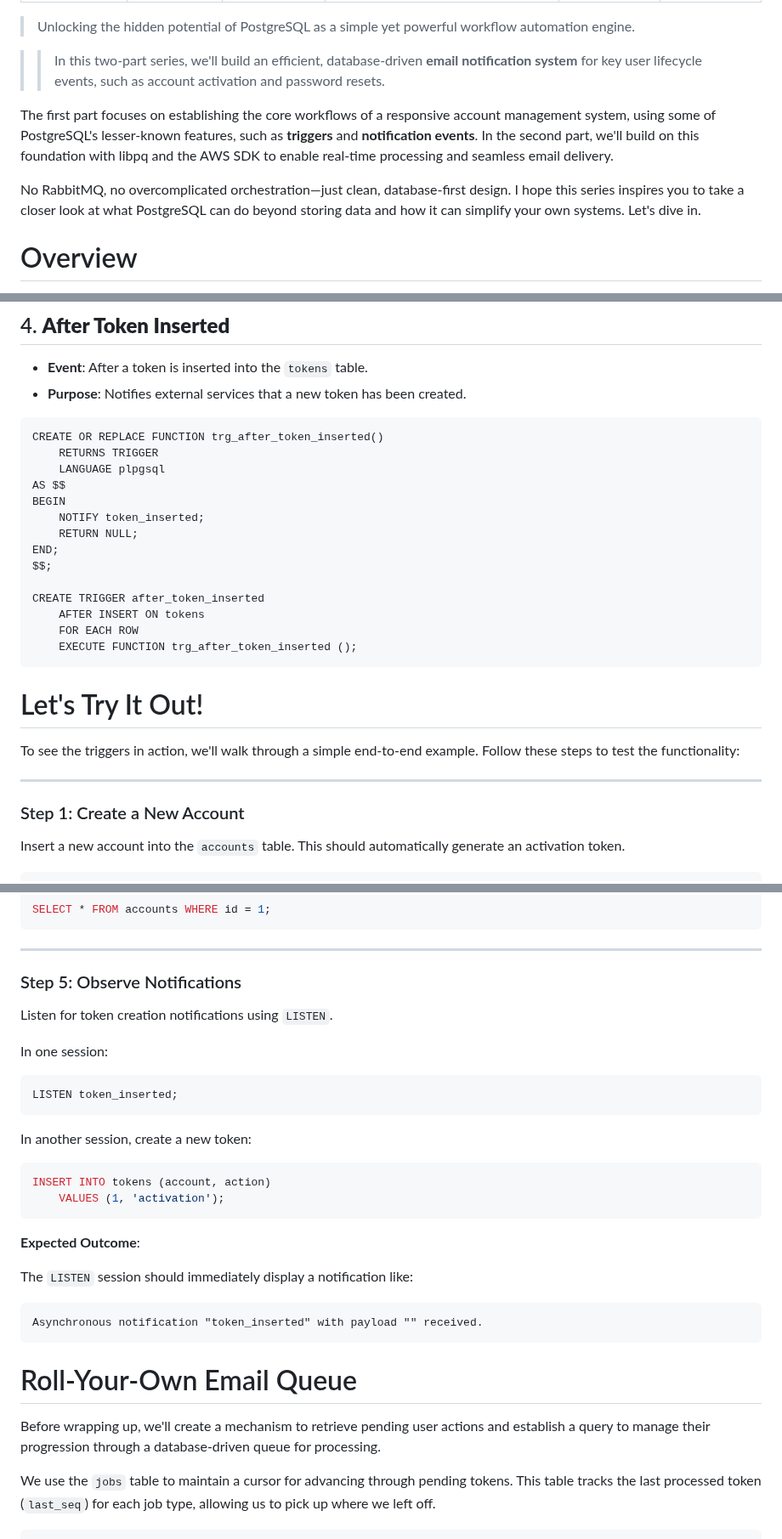
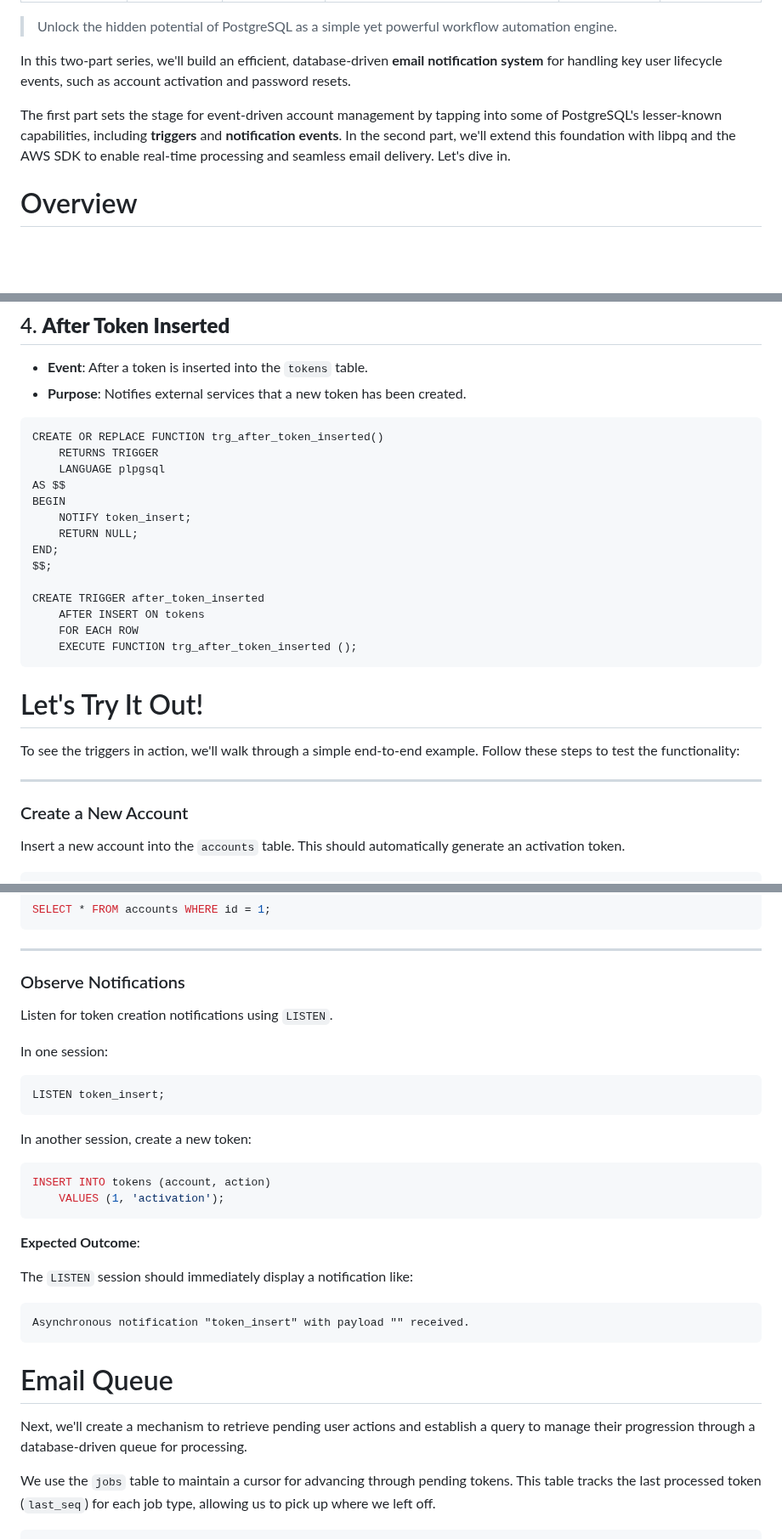
Before and after one commit to tetsuo/tetsuo.github.io, a Markdown page: articles/mailroom-i.md, 3 parts joined by grey strips. Shown at 85% size. GitHub-like rendering; blank space fills up the shorter version.

Commit message:
Fixes in the mailroom-i article

````diff
--- a/articles/mailroom-i.md
+++ b/articles/mailroom-i.md
@@ -7,13 +7,11 @@ published: 2024-11-17T00:00:00
 updated: 2024-12-30T00:00:00
 ---
 
-> Unlocking the hidden potential of PostgreSQL as a simple yet powerful workflow automation engine.
+> Unlock the hidden potential of PostgreSQL as a simple yet powerful workflow automation engine.
 
->> In this two-part series, we'll build an efficient, database-driven **email notification system** for key user lifecycle events, such as account activation and password resets.
+In this two-part series, we'll build an efficient, database-driven **email notification system** for handling key user lifecycle events, such as account activation and password resets.
 
-The first part focuses on establishing the core workflows of a responsive account management system, using some of PostgreSQL's lesser-known features, such as **triggers** and **notification events**. In the second part, we'll build on this foundation with libpq and the AWS SDK to enable real-time processing and seamless email delivery.
-
-No RabbitMQ, no overcomplicated orchestration—just clean, database-first design. I hope this series inspires you to take a closer look at what PostgreSQL can do beyond storing data and how it can simplify your own systems. Let's dive in.
+The first part sets the stage for event-driven account management by tapping into some of PostgreSQL's lesser-known capabilities, including **triggers** and **notification events**. In the second part, we'll extend this foundation with libpq and the AWS SDK to enable real-time processing and seamless email delivery. Let's dive in.
 
 # Overview
 
@@ -217,7 +215,7 @@ CREATE OR REPLACE FUNCTION trg_after_token_inserted()
     LANGUAGE plpgsql
 AS $$
 BEGIN
-    NOTIFY token_inserted;
+    NOTIFY token_insert;
     RETURN NULL;
 END;
 $$;
@@ -234,7 +232,7 @@ To see the triggers in action, we'll walk through a simple end-to-end example. F
 
 ---
 
-### Step 1: Create a New Account
+### Create a New Account
 
 Insert a new account into the `accounts` table. This should automatically generate an activation token.
 
@@ -327,14 +325,14 @@ SELECT * FROM accounts WHERE id = 1;
 
 ---
 
-### Step 5: Observe Notifications
+### Observe Notifications
 
 Listen for token creation notifications using `LISTEN`.
 
 In one session:
 
 ```sql
-LISTEN token_inserted;
+LISTEN token_insert;
 ```
 
 In another session, create a new token:
@@ -349,12 +347,12 @@ INSERT INTO tokens (account, action)
 The `LISTEN` session should immediately display a notification like:
 
 ```
-Asynchronous notification "token_inserted" with payload "" received.
+Asynchronous notification "token_insert" with payload "" received.
 ```
 
-# Roll-Your-Own Email Queue
+# Email Queue
 
-Before wrapping up, we'll create a mechanism to retrieve pending user actions and establish a query to manage their progression through a database-driven queue for processing.
+Next, we'll create a mechanism to retrieve pending user actions and establish a query to manage their progression through a database-driven queue for processing.
 
 We use the `jobs` table to maintain a cursor for advancing through pending tokens. This table tracks the last processed token (`last_seq`) for each job type, allowing us to pick up where we left off.
 
````
Also changed, not shown: other parts of articles/mailroom-i.md (+4 -4 lines).
